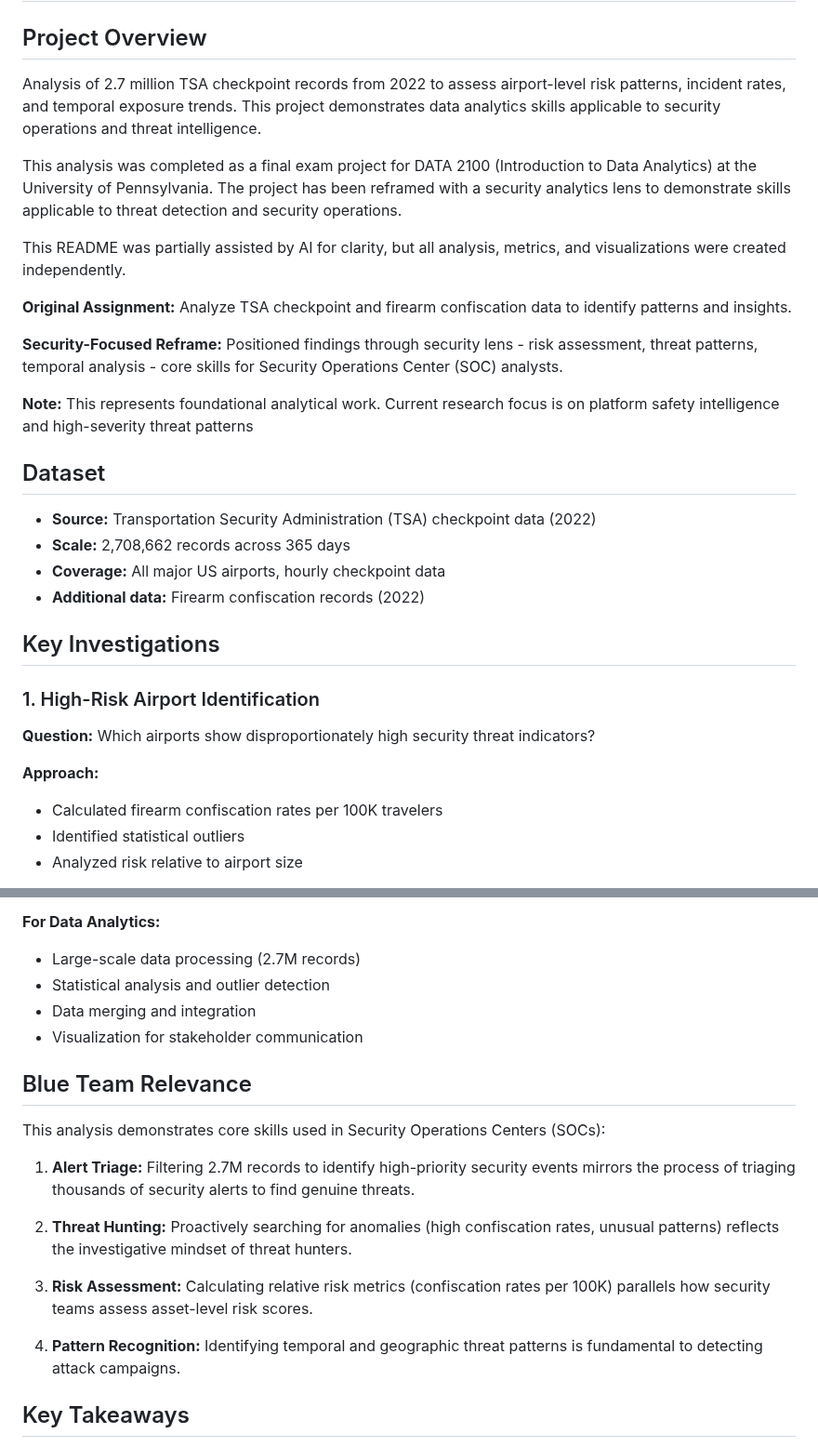
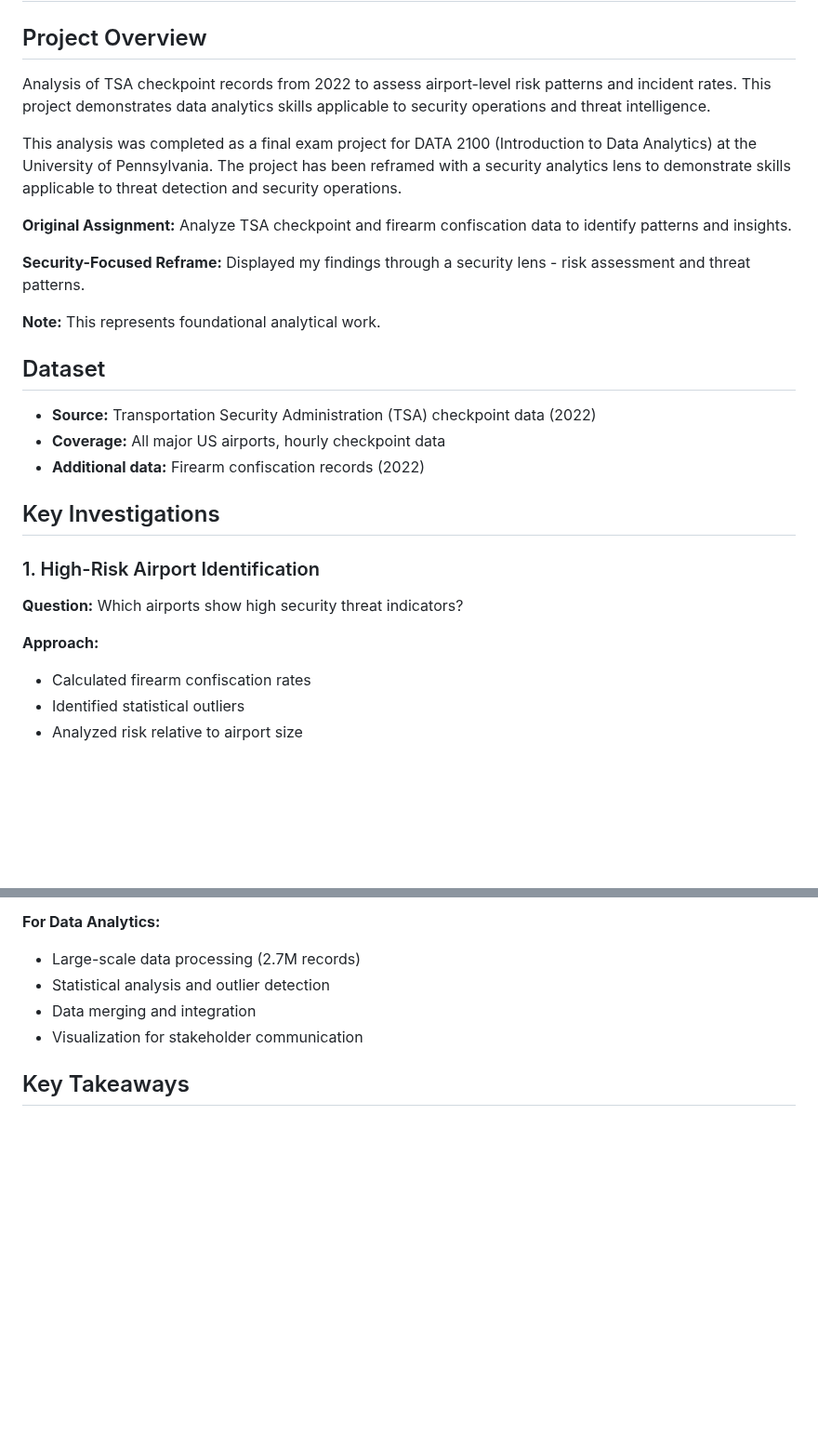
Before and after one commit to sakinsarfraz/Projects, a Markdown page: TSA Screening Risk Analysis & Incident Rate Assessment.md, 2 parts joined by grey strips. Shown at 93% size. Rendered like a GitHub page; blank space fills up the shorter version.

```diff
--- a/TSA Screening Risk Analysis & Incident Rate Assessment.md
+++ b/TSA Screening Risk Analysis & Incident Rate Assessment.md
@@ -1,7 +1,7 @@
 # TSA Screening Risk Analysis & Incident Rate Assessment
 
 ## Project Overview
-Analysis of 2.7 million TSA checkpoint records from 2022 to assess airport-level risk patterns, incident rates, and temporal exposure trends. This project demonstrates data analytics skills applicable to security operations and threat intelligence.
+Analysis of TSA checkpoint records from 2022 to assess airport-level risk patterns and incident rates. This project demonstrates data analytics skills applicable to security operations and threat intelligence.
 
 
 This analysis was completed as a final exam project for DATA 2100 (Introduction
@@ -9,31 +9,27 @@ to Data Analytics) at the University of Pennsylvania. The project has been
 reframed with a security analytics lens to demonstrate skills applicable to
 threat detection and security operations.
 
-This README was partially assisted by AI for clarity, but all analysis, metrics, and visualizations were created independently.
 
 **Original Assignment:** Analyze TSA checkpoint and firearm confiscation data
 to identify patterns and insights.
 
-**Security-Focused Reframe:** Positioned findings through security lens -
-risk assessment, threat patterns, temporal analysis - core skills for
-Security Operations Center (SOC) analysts.
+**Security-Focused Reframe:** Displayed my findings through a security lens -
+risk assessment and threat patterns.
 
-**Note:** This represents foundational analytical work. Current research focus
-is on platform safety intelligence and high-severity threat patterns
+**Note:** This represents foundational analytical work.
 
 ## Dataset
 - **Source:** Transportation Security Administration (TSA) checkpoint data (2022)
-- **Scale:** 2,708,662 records across 365 days
 - **Coverage:** All major US airports, hourly checkpoint data
 - **Additional data:** Firearm confiscation records (2022)
 
 ## Key Investigations
 
 ### 1. High-Risk Airport Identification
-**Question:** Which airports show disproportionately high security threat indicators?
+**Question:** Which airports show high security threat indicators?
 
 **Approach:**
-- Calculated firearm confiscation rates per 100K travelers
+- Calculated firearm confiscation rates
 - Identified statistical outliers
 - Analyzed risk relative to airport size
 
@@ -112,17 +104,7 @@ Hartsfield-Jackson Atlanta (ATL) confiscated 448 firearms - the highest in the n
 - Data merging and integration
 - Visualization for stakeholder communication
 
-## Blue Team Relevance
 
-This analysis demonstrates core skills used in Security Operations Centers (SOCs):
-
-1. **Alert Triage:** Filtering 2.7M records to identify high-priority security events mirrors the process of triaging thousands of security alerts to find genuine threats.
-
-2. **Threat Hunting:** Proactively searching for anomalies (high confiscation rates, unusual patterns) reflects the investigative mindset of threat hunters.
-
-3. **Risk Assessment:** Calculating relative risk metrics (confiscation rates per 100K) parallels how security teams assess asset-level risk scores.
-
-4. **Pattern Recognition:** Identifying temporal and geographic threat patterns is fundamental to detecting attack campaigns.
 
 ## Key Takeaways
 
```
Also changed, not shown: other parts of TSA Screening Risk Analysis & Incident Rate Assessment.md (+1 -5 lines).
